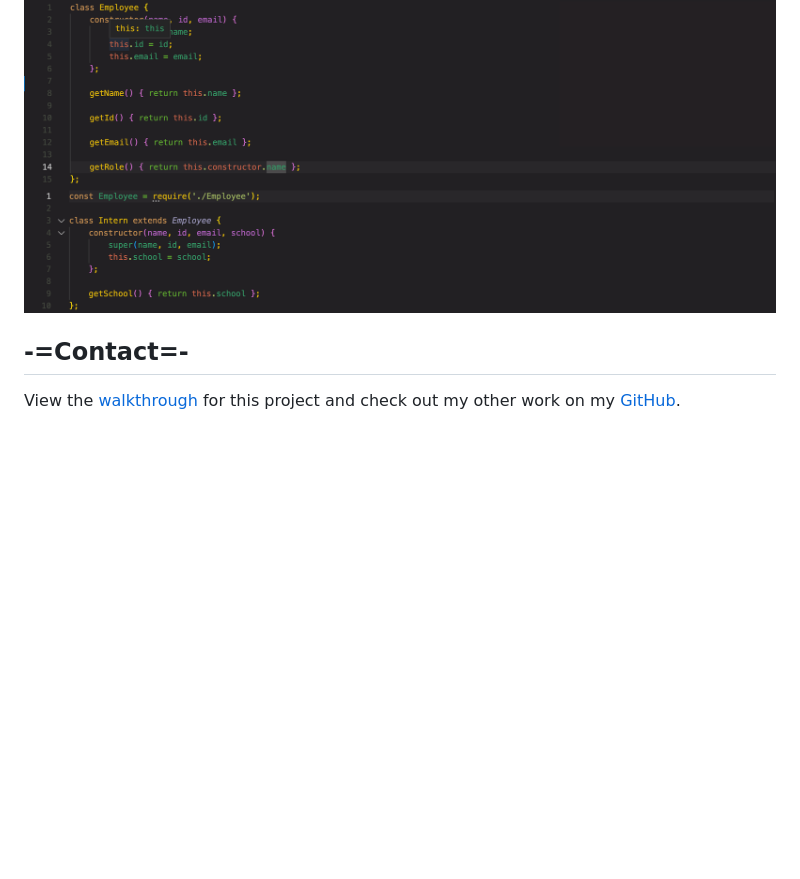
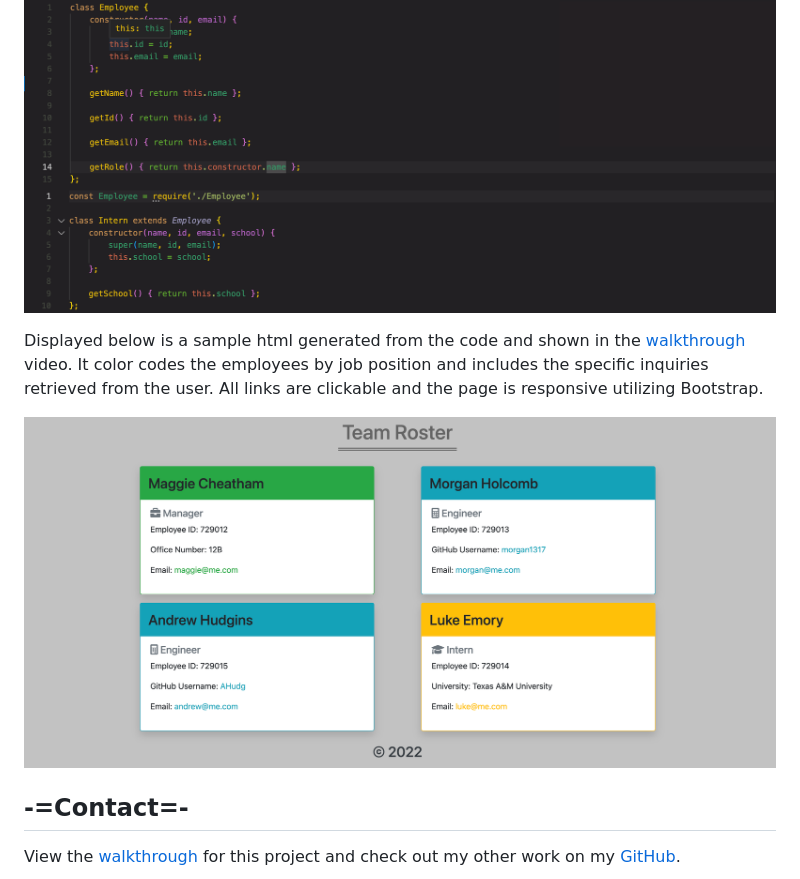
Before and after one commit to AHudg/ProfileBuilder-Team-Management, a Markdown page: README.md, the part around the change. Drawn GitHub-style; pictures changed too: src/sampleHtmlREAME.png (added); blank space fills up the shorter version.

Commit message:
Finishing touches on the README.md

```diff
--- a/README.md
+++ b/README.md
@@ -34,6 +34,9 @@ The use of Javascript classes allowed the creation of an overall Employee class
 ![A screenshot showing the use of JavaScript classes](./src/parentClassREADME.png)
 ![A screenshot showing the use of JavaScript class inheritance](./src/inheritanceREADME.png)
 
+Displayed below is a sample html generated from the code and shown in the [walkthrough](https://drive.google.com/file/d/1ioCE3W2VjozG5bdyTv5wbJ2XCXc1g1h0/view) video. It color codes the employees by job position and includes the specific inquiries retrieved from the user. All links are clickable and the page is responsive utilizing Bootstrap.
+
+![A screenshot showing the sample roster html generated using the code.](./src/sampleHtmlREAME.png)
 
 ## -=Contact=-
 View the [walkthrough](https://drive.google.com/file/d/1ioCE3W2VjozG5bdyTv5wbJ2XCXc1g1h0/view) for this project and check out my other work on my [GitHub](https://github.com/AHudg).
```
